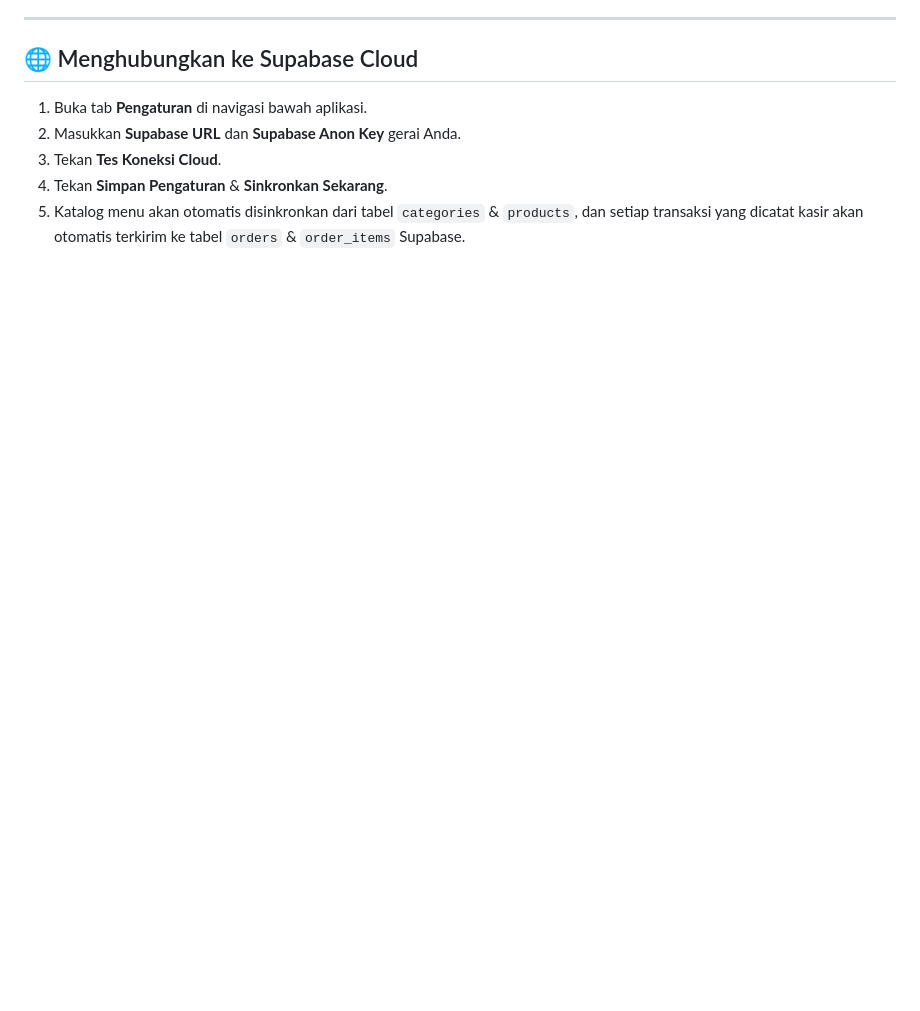
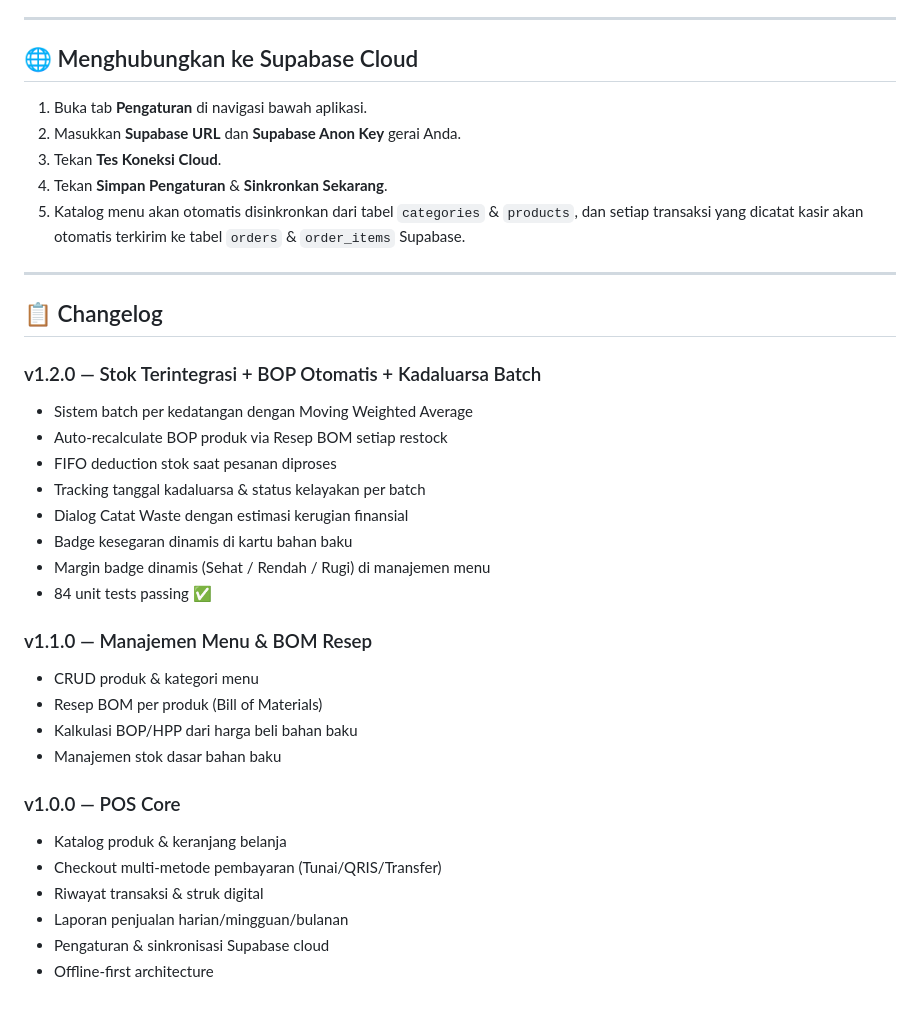
Before and after one commit to Lianjfkt/POS_Taichan_Chicken_KA, a Markdown page: android/README.md, the part around one of its changes. GitHub-like rendering; blank space fills up the shorter version.

```diff
--- a/android/README.md
+++ b/android/README.md
@@ -77,3 +130,31 @@ Aplikasi ini mengadopsi arsitektur **Offline-First**:
 3. Tekan **Tes Koneksi Cloud**.
 4. Tekan **Simpan Pengaturan** & **Sinkronkan Sekarang**.
 5. Katalog menu akan otomatis disinkronkan dari tabel `categories` & `products`, dan setiap transaksi yang dicatat kasir akan otomatis terkirim ke tabel `orders` & `order_items` Supabase.
+
+---
+
+## 📋 Changelog
+
+### v1.2.0 — Stok Terintegrasi + BOP Otomatis + Kadaluarsa Batch
+- Sistem batch per kedatangan dengan Moving Weighted Average
+- Auto-recalculate BOP produk via Resep BOM setiap restock
+- FIFO deduction stok saat pesanan diproses
+- Tracking tanggal kadaluarsa & status kelayakan per batch
+- Dialog Catat Waste dengan estimasi kerugian finansial
+- Badge kesegaran dinamis di kartu bahan baku
+- Margin badge dinamis (Sehat / Rendah / Rugi) di manajemen menu
+- 84 unit tests passing ✅
+
+### v1.1.0 — Manajemen Menu & BOM Resep
+- CRUD produk & kategori menu
+- Resep BOM per produk (Bill of Materials)
+- Kalkulasi BOP/HPP dari harga beli bahan baku
+- Manajemen stok dasar bahan baku
+
+### v1.0.0 — POS Core
+- Katalog produk & keranjang belanja
+- Checkout multi-metode pembayaran (Tunai/QRIS/Transfer)
+- Riwayat transaksi & struk digital
+- Laporan penjualan harian/mingguan/bulanan
+- Pengaturan & sinkronisasi Supabase cloud
+- Offline-first architecture
```
Also changed, not shown: other parts of android/README.md (+86 -33 lines).
